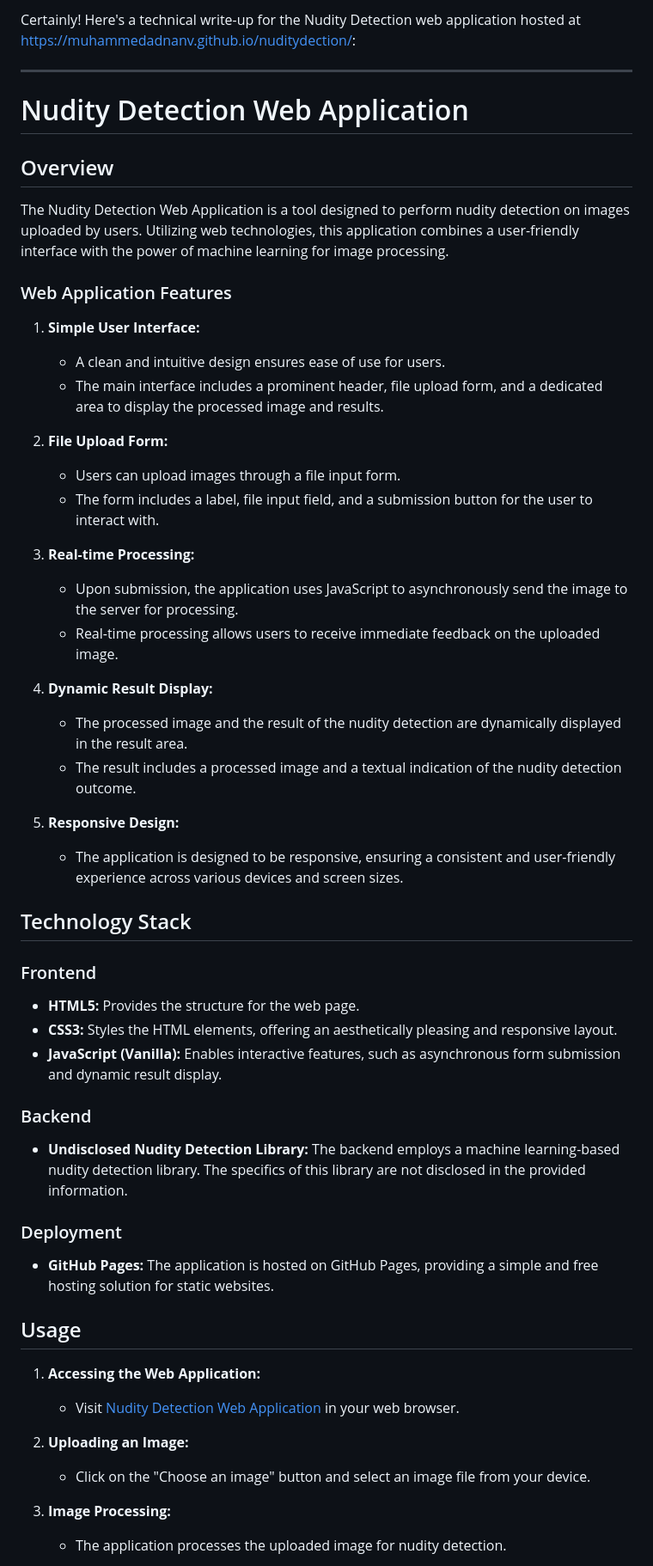
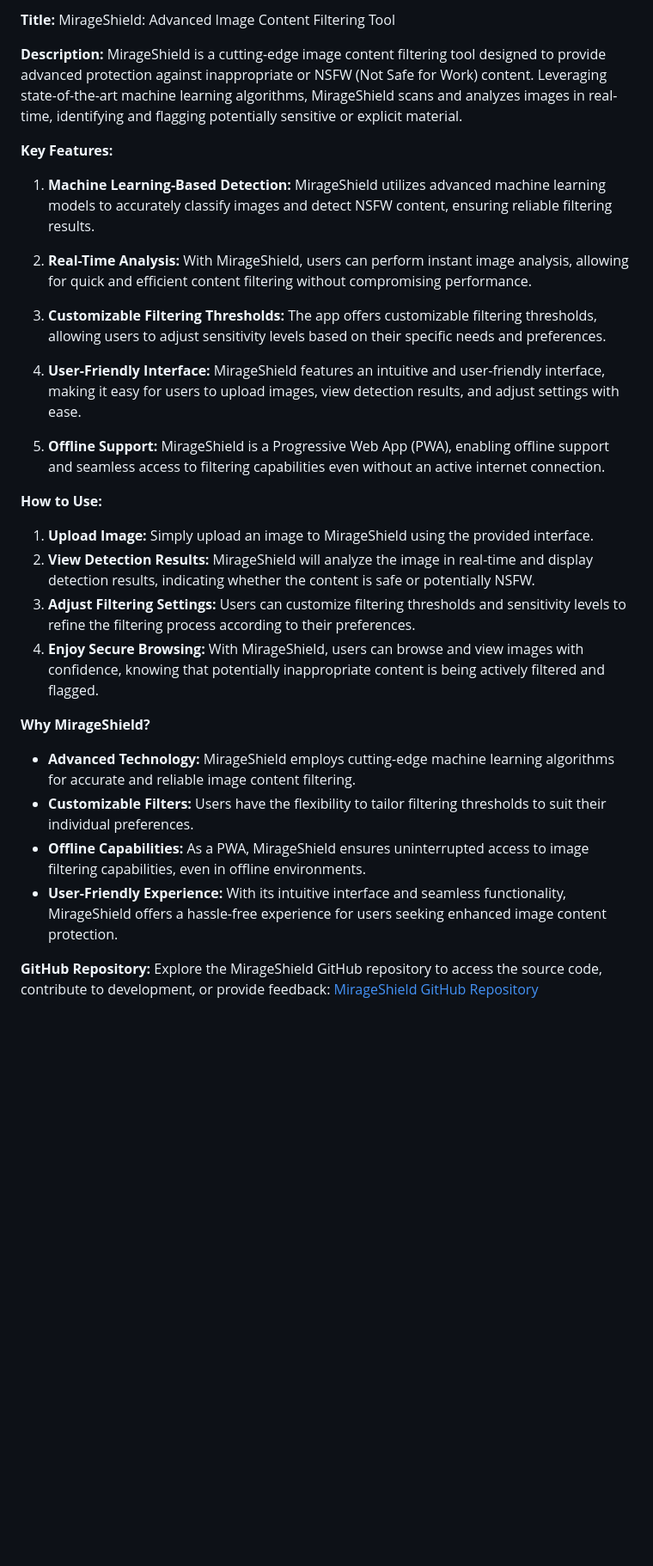
Before and after one commit to muhammedadnanv/MirageShiel, a Markdown page: README.md, the part around one of its changes. Shown at 86% size. Drawn GitHub-style; blank space fills up the shorter version.

```diff
--- a/README.md
+++ b/README.md
@@ -1,58 +1,31 @@
-Certainly! Here's a technical write-up for the Nudity Detection web application hosted at https://muhammedadnanv.github.io/nuditydection/:
+**Title:** MirageShield: Advanced Image Content Filtering Tool
 
----
+**Description:**
+MirageShield is a cutting-edge image content filtering tool designed to provide advanced protection against inappropriate or NSFW (Not Safe for Work) content. Leveraging state-of-the-art machine learning algorithms, MirageShield scans and analyzes images in real-time, identifying and flagging potentially sensitive or explicit material.
 
-# Nudity Detection Web Application
+**Key Features:**
+1. **Machine Learning-Based Detection:** MirageShield utilizes advanced machine learning models to accurately classify images and detect NSFW content, ensuring reliable filtering results.
 
-## Overview
+2. **Real-Time Analysis:** With MirageShield, users can perform instant image analysis, allowing for quick and efficient content filtering without compromising performance.
 
-The Nudity Detection Web Application is a tool designed to perform nudity detection on images uploaded by users. Utilizing web technologies, this application combines a user-friendly interface with the power of machine learning for image processing.
+3. **Customizable Filtering Thresholds:** The app offers customizable filtering thresholds, allowing users to adjust sensitivity levels based on their specific needs and preferences.
 
-### Web Application Features
+4. **User-Friendly Interface:** MirageShield features an intuitive and user-friendly interface, making it easy for users to upload images, view detection results, and adjust settings with ease.
 
-1. **Simple User Interface:**
-   - A clean and intuitive design ensures ease of use for users.
-   - The main interface includes a prominent header, file upload form, and a dedicated area to display the processed image and results.
+5. **Offline Support:** MirageShield is a Progressive Web App (PWA), enabling offline support and seamless access to filtering capabilities even without an active internet connection.
 
-2. **File Upload Form:**
-   - Users can upload images through a file input form.
-   - The form includes a label, file input field, and a submission button for the user to interact with.
+**How to Use:**
+1. **Upload Image:** Simply upload an image to MirageShield using the provided interface.
+2. **View Detection Results:** MirageShield will analyze the image in real-time and display detection results, indicating whether the content is safe or potentially NSFW.
+3. **Adjust Filtering Settings:** Users can customize filtering thresholds and sensitivity levels to refine the filtering process according to their preferences.
+4. **Enjoy Secure Browsing:** With MirageShield, users can browse and view images with confidence, knowing that potentially inappropriate content is being actively filtered and flagged.
 
-3. **Real-time Processing:**
-   - Upon submission, the application uses JavaScript to asynchronously send the image to the server for processing.
-   - Real-time processing allows users to receive immediate feedback on the uploaded image.
+**Why MirageShield?**
+- **Advanced Technology:** MirageShield employs cutting-edge machine learning algorithms for accurate and reliable image content filtering.
+- **Customizable Filters:** Users have the flexibility to tailor filtering thresholds to suit their individual preferences.
+- **Offline Capabilities:** As a PWA, MirageShield ensures uninterrupted access to image filtering capabilities, even in offline environments.
+- **User-Friendly Experience:** With its intuitive interface and seamless functionality, MirageShield offers a hassle-free experience for users seeking enhanced image content protection.
 
-4. **Dynamic Result Display:**
-   - The processed image and the result of the nudity detection are dynamically displayed in the result area.
-   - The result includes a processed image and a textual indication of the nudity detection outcome.
+**GitHub Repository:**
+Explore the MirageShield GitHub repository to access the source code, contribute to development, or provide feedback: [MirageShield GitHub Repository](https://github.com/muhammedadnanv/MirageShiel)
 
-5. **Responsive Design:**
-   - The application is designed to be responsive, ensuring a consistent and user-friendly experience across various devices and screen sizes.
-
-## Technology Stack
-
-### Frontend
-
-- **HTML5:** Provides the structure for the web page.
-- **CSS3:** Styles the HTML elements, offering an aesthetically pleasing and responsive layout.
-- **JavaScript (Vanilla):** Enables interactive features, such as asynchronous form submission and dynamic result display.
-
-### Backend
-
-- **Undisclosed Nudity Detection Library:** The backend employs a machine learning-based nudity detection library. The specifics of this library are not disclosed in the provided information.
-
-### Deployment
-
-- **GitHub Pages:** The application is hosted on GitHub Pages, providing a simple and free hosting solution for static websites.
-
-## Usage
-
-1. **Accessing the Web Application:**
-   - Visit [Nudity Detection Web Application](https://muhammedadnanv.github.io/nuditydection/) in your web browser.
-
-2. **Uploading an Image:**
-   - Click on the "Choose an image" button and select an image file from your device.
-
-3. **Image Processing:**
-   - The application processes the uploaded image for nudity detection.
-
```
Also changed, not shown: other parts of README.md (+2 -22 lines).
